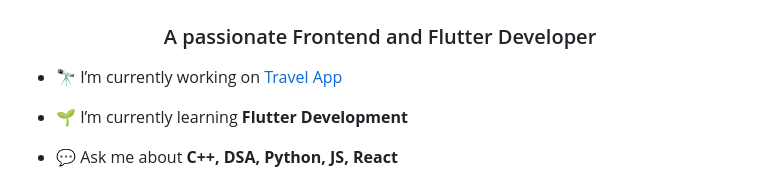
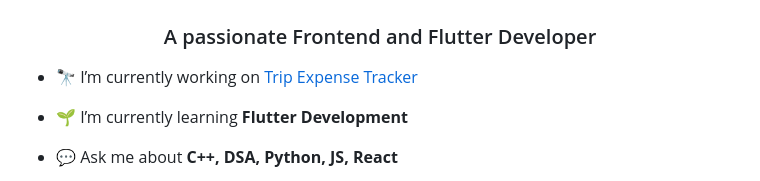
Before and after one commit to PMR745/PMR745, a Markdown page: README.md, the part around the change. GitHub-like rendering.

```diff
--- a/README.md
+++ b/README.md
@@ -1,7 +1,7 @@
 <h1 align="center">Hi, I'm Prathamesh Rajput</h1>
 <h3 align="center">A passionate Frontend and Flutter Developer</h3>
 
-- 🔭 I’m currently working on [Travel App](https://github.com/PMR745/Travel-App)
+- 🔭 I’m currently working on [Trip Expense Tracker](https://github.com/PMR745/Trip-Expense-Tracker)
 
 - 🌱 I’m currently learning **Flutter Development**
 
```
